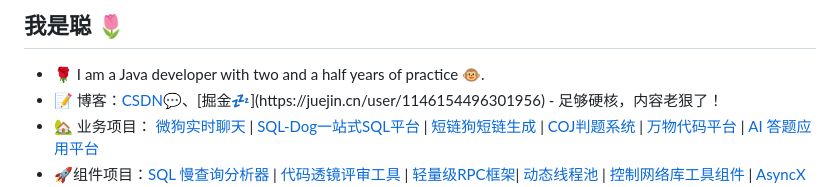
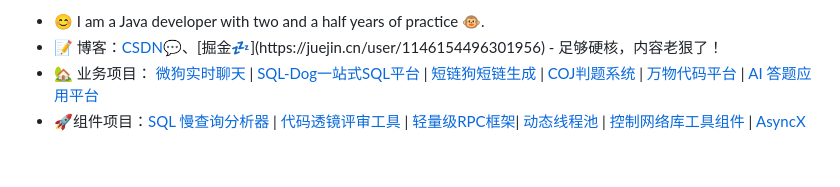
Before and after one commit to wangjialianglsy/wangjialianglsy, a Markdown page: README.md, the part around the change. Drawn GitHub-style; blank space fills up the shorter version.

Commit message:
Update README.md
e

```diff
--- a/README.md
+++ b/README.md
@@ -1,6 +1,4 @@
-## 我是聪 🌷
-
-- 🌹 I am a Java developer with two and a half years of practice 🐵.
+- :blush: I am a Java developer with two and a half years of practice 🐵.
 - :pencil: 博客：[CSDN💬](https://blog.csdn.net/LHCong_)、[掘金💤](https://juejin.cn/user/1146154496301956) - 足够硬核，内容老狠了！
 - 🏡 业务项目： <a href="https://github.com/lhccong/we-go" target="_blank">微狗实时聊天</a> | <a href="https://github.com/lhccong/sql-dog-backend" target="_blank">SQL-Dog一站式SQL平台</a> | <a href="https://github.com/lhccong/short-link-dog-backend" target="_blank">短链狗短链生成</a> | <a href="https://github.com/lhccong/Coj-backend" target="_blank">COJ判题系统</a> | <a href="https://github.com/lhccong/wanwu-code-backend" target="_blank">万物代码平台</a> | <a href="https://github.com/lhccong/LunarSurvey" target="_blank">AI 答题应用平台</a>
 - 🚀组件项目：<a href="https://github.com/lhccong/sql-slow-mirror" target="_blank">SQL 慢查询分析器</a> | <a href="https://github.com/lhccong/CodeLens" target="_blank">代码透镜评审工具</a> | <a href="https://github.com/lhccong/CRPC" target="_blank">轻量级RPC框架</a>| <a href="https://github.com/lhccong/flex-pool" target="_blank">动态线程池</a>  | <a href="https://github.com/lhccong/switch-http" target="_blank">控制网络库工具组件</a> | <a href="https://github.com/lhccong/AsyncX" target="_blank">AsyncX 并行框架</a>
```
